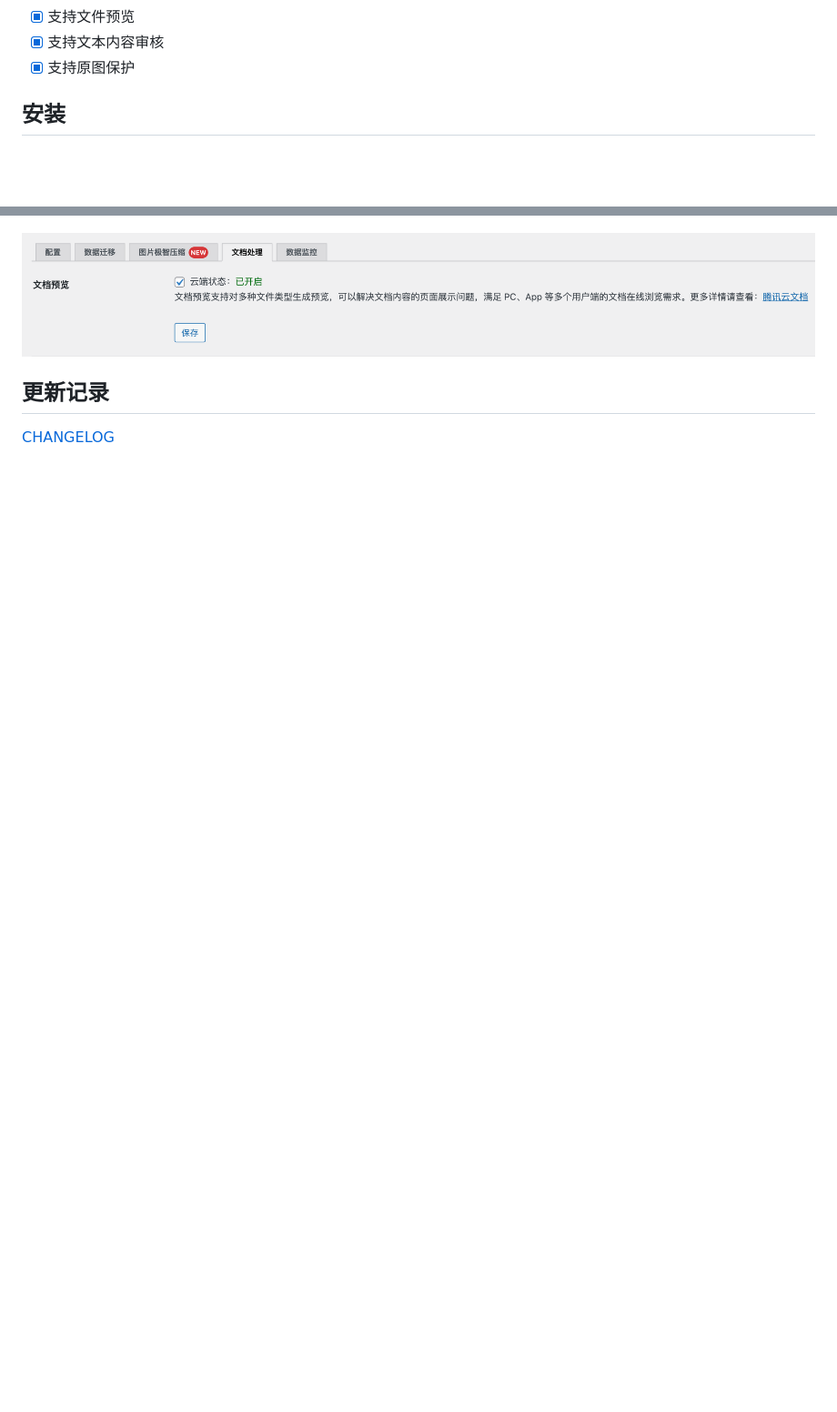
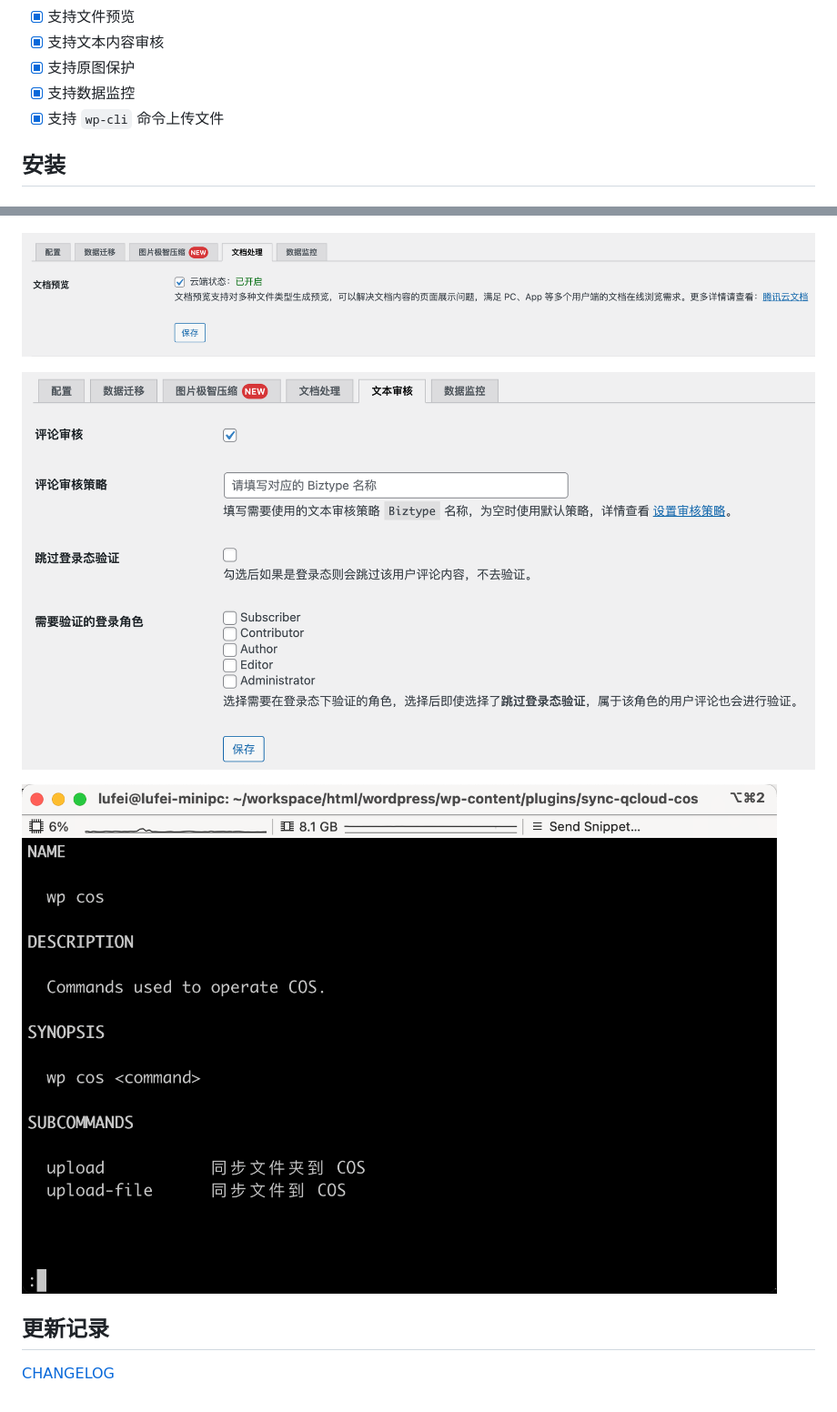
Before and after one commit to sy-records/sync-qcloud-cos, a Markdown page: README.md, 2 parts joined by grey strips. Shown at 91% size. Drawn GitHub-style; pictures changed too: .wordpress-org/screenshot-7.png (added); blank space fills up the shorter version.

```diff
--- a/README.md
+++ b/README.md
@@ -32,6 +32,8 @@
 - [x] 支持文件预览
 - [x] 支持文本内容审核
 - [x] 支持原图保护
+- [x] 支持数据监控
+- [x] 支持 `wp-cli` 命令上传文件
 
 ## 安装
 
@@ -136,6 +163,10 @@ curl.cainfo=/path/to/cacert.pem
 
 ![文档处理](.wordpress-org/screenshot-5.png)
 
+![文本审核](.wordpress-org/screenshot-6.png)
+
+![内置 wp-cli 命令](.wordpress-org/screenshot-7.png)
+
 ## 更新记录
 
 [CHANGELOG](https://github.com/sy-records/sync-qcloud-cos/blob/master/CHANGELOG.md)
```
Also changed, not shown: other parts of README.md (+25 -0 lines), 3 other files.
